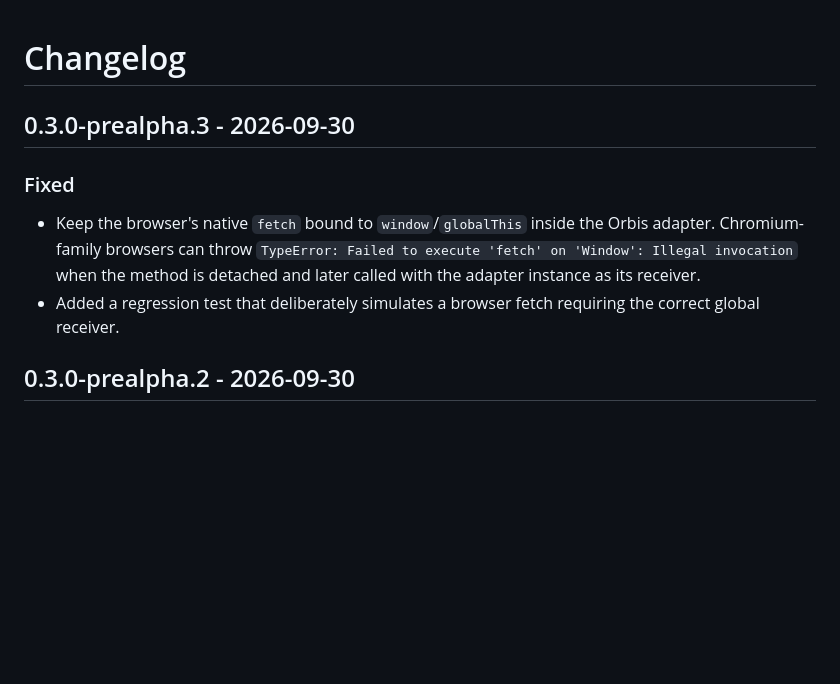
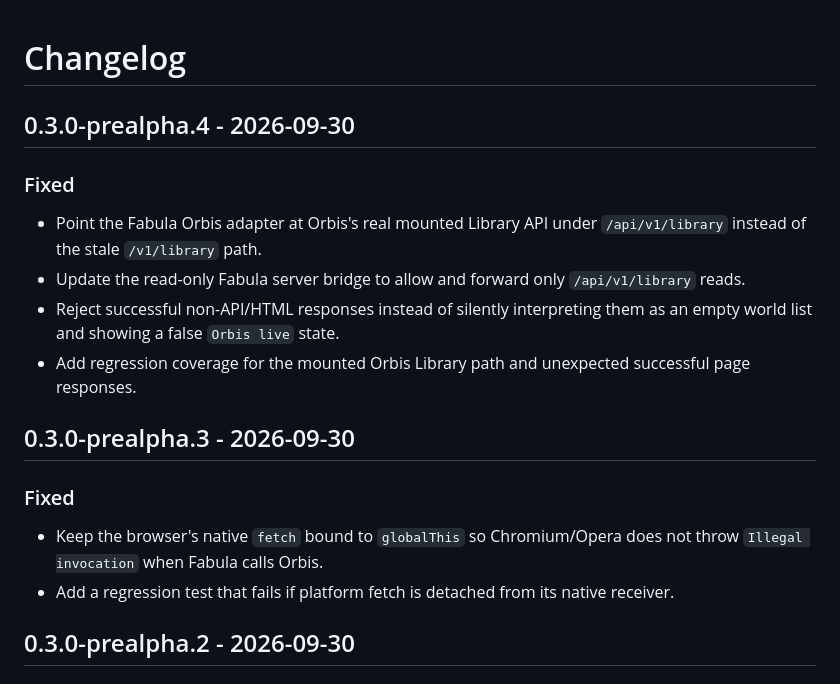
Before and after one commit to HowlingWhispers/HW-Fabula, a Markdown page: CHANGELOG.md, the part around the change. Drawn GitHub-style; blank space fills up the shorter version.

Commit message:
docs: record Orbis Library path fix

```diff
--- a/CHANGELOG.md
+++ b/CHANGELOG.md
@@ -1,10 +1,18 @@
 # Changelog
+
+## 0.3.0-prealpha.4 - 2026-09-30
+
+### Fixed
+- Point the Fabula Orbis adapter at Orbis's real mounted Library API under `/api/v1/library` instead of the stale `/v1/library` path.
+- Update the read-only Fabula server bridge to allow and forward only `/api/v1/library` reads.
+- Reject successful non-API/HTML responses instead of silently interpreting them as an empty world list and showing a false `Orbis live` state.
+- Add regression coverage for the mounted Orbis Library path and unexpected successful page responses.
 
 ## 0.3.0-prealpha.3 - 2026-09-30
 
 ### Fixed
-- Keep the browser's native `fetch` bound to `window`/`globalThis` inside the Orbis adapter. Chromium-family browsers can throw `TypeError: Failed to execute 'fetch' on 'Window': Illegal invocation` when the method is detached and later called with the adapter instance as its receiver.
-- Added a regression test that deliberately simulates a browser fetch requiring the correct global receiver.
+- Keep the browser's native `fetch` bound to `globalThis` so Chromium/Opera does not throw `Illegal invocation` when Fabula calls Orbis.
+- Add a regression test that fails if platform fetch is detached from its native receiver.
 
 ## 0.3.0-prealpha.2 - 2026-09-30
 
```
